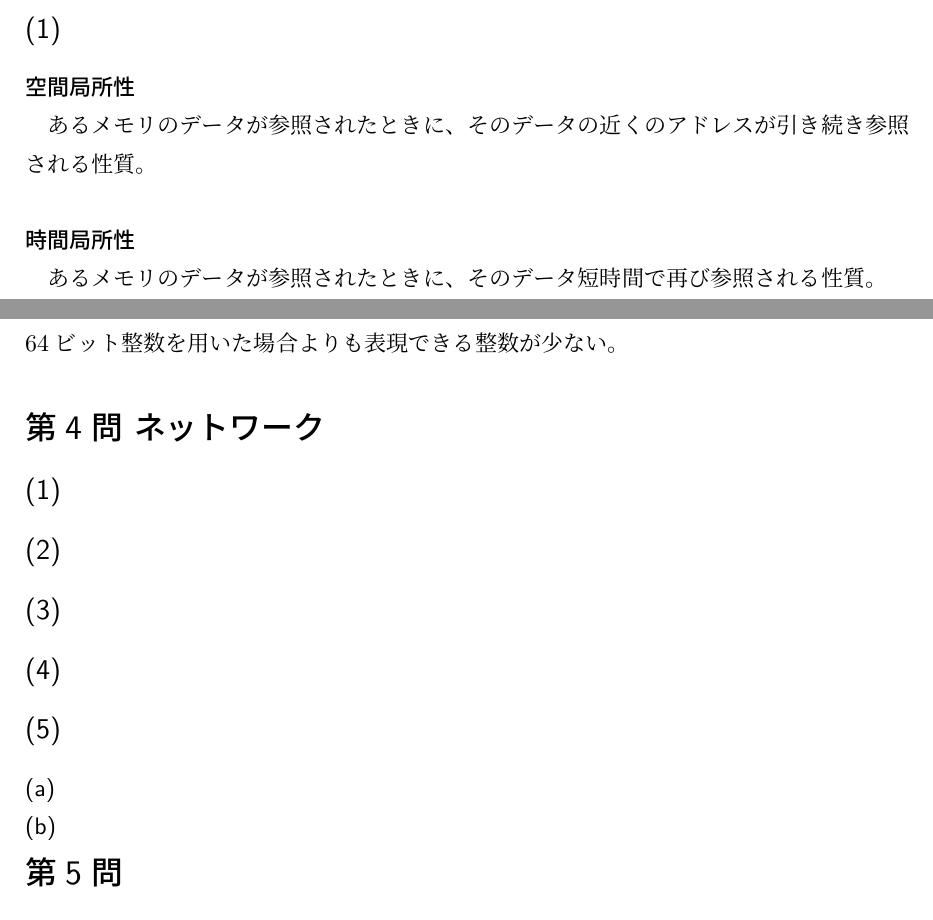
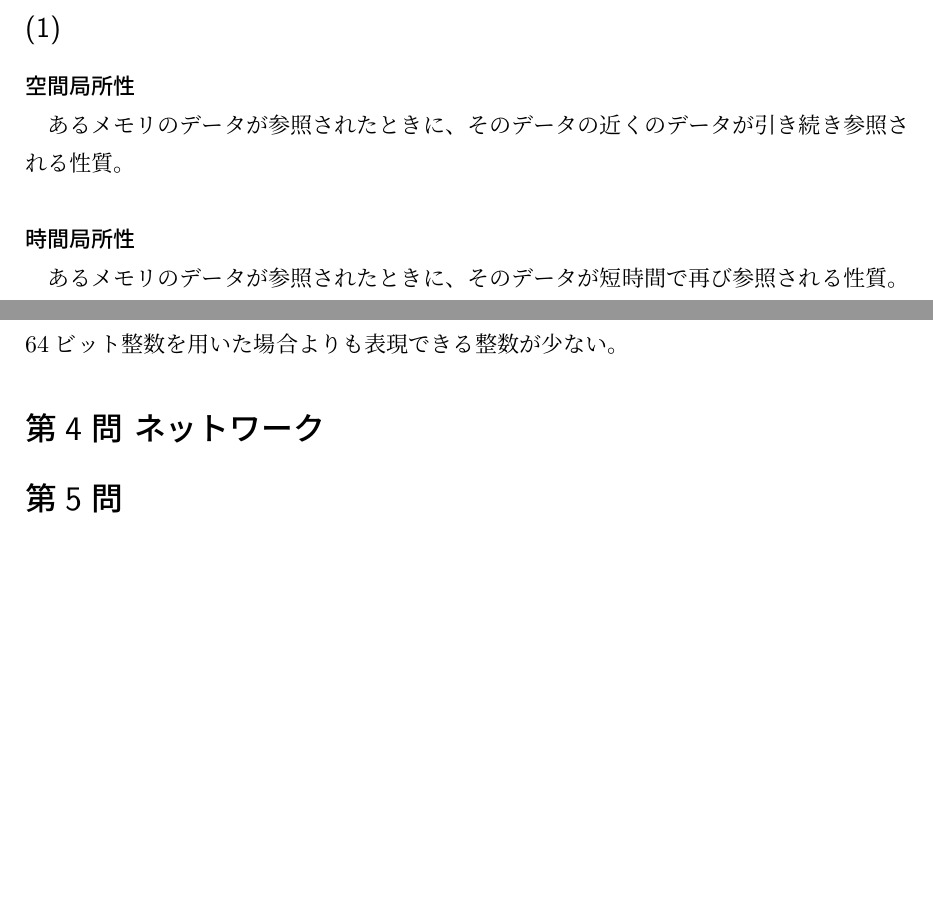
Before and after one commit to diohabara/open_inshi, a LaTeX document (the_university_of_tokyo/graduate_school_of_information_science_and_technology/information_and_communication_engineering/2014_s_ans.tex): two parts of pages 1 and 4 of 7, joined at a grey line, cut so that both start at the same text, the shorter picture padded with empty space. The pictures show the PDF file the_university_of_tokyo/graduate_school_of_information_science_and_technology/information_and_communication_engineering/2014_s_ans.pdf that the author committed with the source.

Commit message:
fix: 2014

```diff
--- a/the_university_of_tokyo/graduate_school_of_information_science_and_technology/information_and_communication_engineering/2014_s_ans.tex
+++ b/the_university_of_tokyo/graduate_school_of_information_science_and_technology/information_and_communication_engineering/2014_s_ans.tex
@@ -43,11 +39,10 @@
-  \subsection*{(5)}
 
 \section*{第2問\ コンピュータ・アーキテクチャ}
   \subsection*{(1)}
     \subsubsection*{空間局所性}
-    あるメモリのデータが参照されたときに、そのデータの近くのアドレスが引き続き参照される性質。
+    あるメモリのデータが参照されたときに、そのデータの近くのデータが引き続き参照される性質。
     \subsubsection*{時間局所性}
-    あるメモリのデータが参照されたときに、そのデータ短時間で再び参照される性質。
+    あるメモリのデータが参照されたときに、そのデータが短時間で再び参照される性質。
 
   \subsection*{(2)}
   ページテーブルとは主記憶上にある、仮想アドレスと物理アドレスの対応表である
@@ -112,7 +107,3 @@
     64ビット整数を用いた場合よりも表現できる整数が少ない。
 
 \section*{第4問\ ネットワーク}
-  \subsection*{(1)}
-  \subsection*{(2)}
-  \subsection*{(3)}
-  \subsection*{(4)}
```
Also changed, not shown: the_university_of_tokyo/graduate_school_of_information_science_and_technology/information_and_communication_engineering/2014_s_ans.pdf, the_university_of_tokyo/graduate_school_of_information_science_and_technology/information_and_communication_engineering/2014_s_ans.tex (7 more changed lines).
